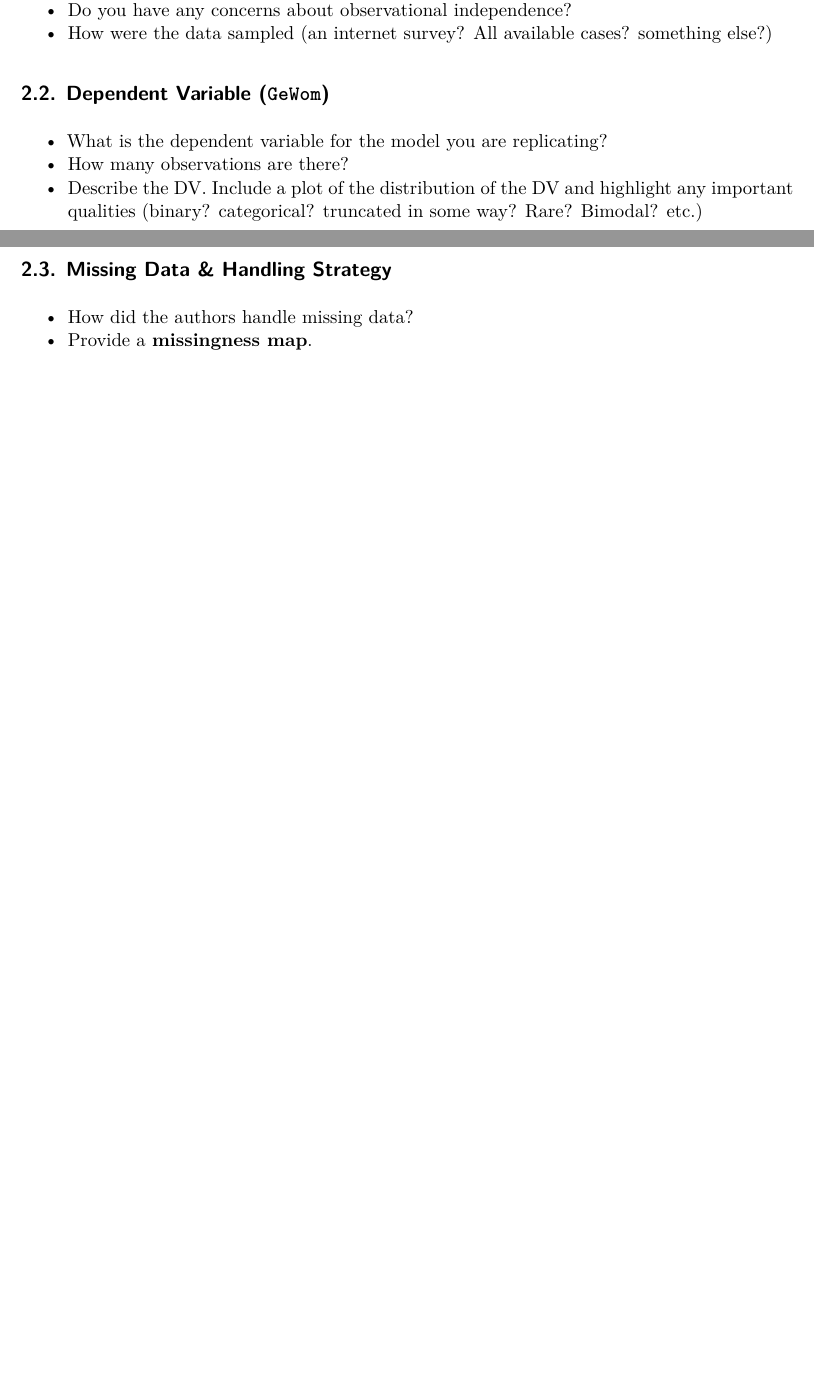
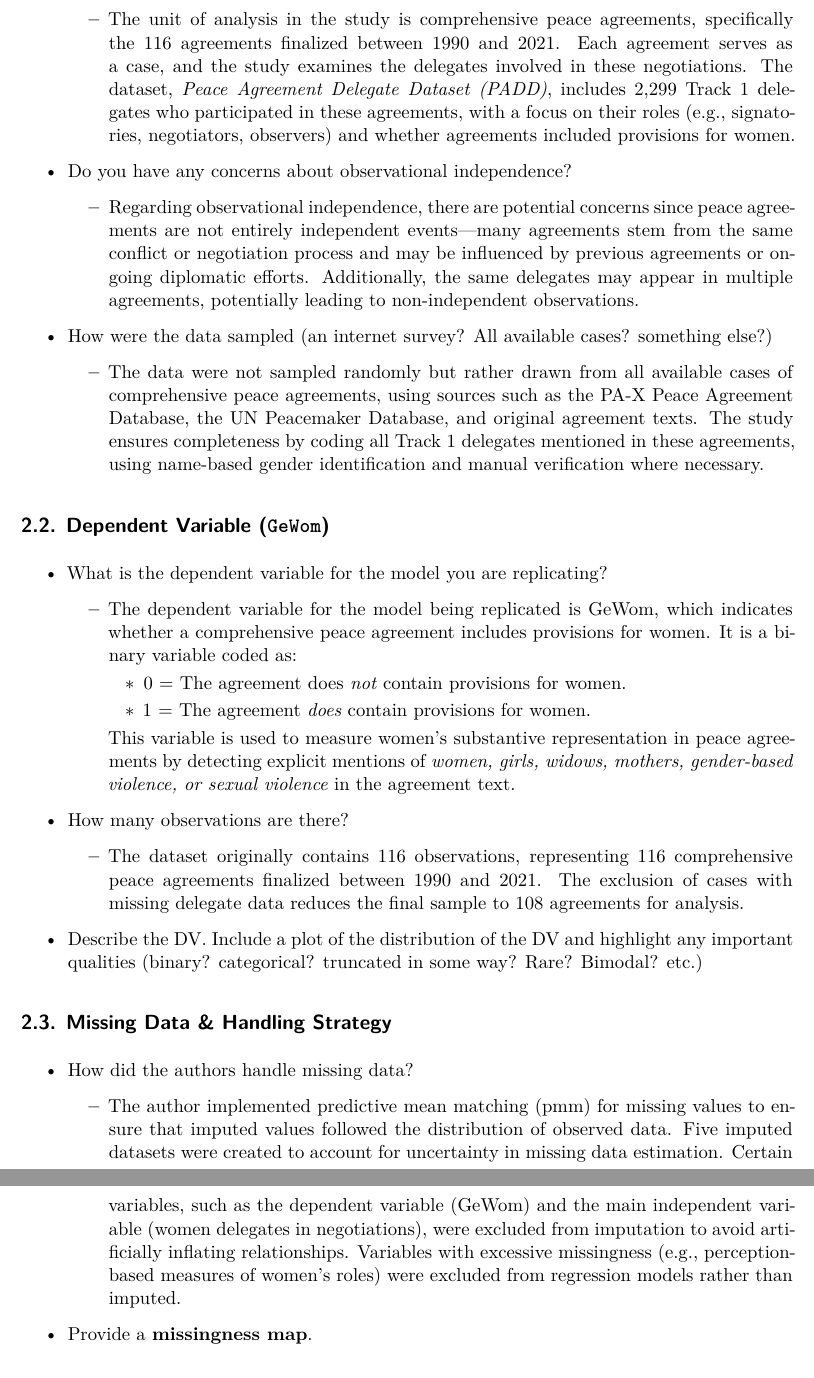
Before and after one commit to ninarice/Good2024Reproduction, a Quarto document (Working_Final.qmd): two parts of pages 1 and 2 of 3 before the commit and two parts of pages 2 and 3 of 4 after it, joined at a grey line, cut at the place of the change, the shorter picture padded with empty space. Rendered offline with R 4.5, knitr and Pandoc in place of Quarto, then LaTeX, with nearby package versions; a font, style sheet, LaTeX package, included part or bibliography that could not be used is replaced or left out.

Commit message:
added some background text

```diff
--- a/Working_Final.qmd
+++ b/Working_Final.qmd
@@ -24,18 +25,30 @@ csl: apsa.csl
 ## **2.1. Unit of Analysis and Sampling**
 
 -   What is the unit of analysis? I.e., what are the cases in the dataset?
+    -   The unit of analysis in the study is comprehensive peace agreements, specifically the 116 agreements finalized between 1990 and 2021. Each agreement serves as a case, and the study examines the delegates involved in these negotiations. The dataset, *Peace Agreement Delegate Dataset (PADD)*, includes 2,299 Track 1 delegates who participated in these agreements, with a focus on their roles (e.g., signatories, negotiators, observers) and whether agreements included provisions for women.
 -   Do you have any concerns about observational independence?
+    -   Regarding observational independence, there are potential concerns since peace agreements are not entirely independent events—many agreements stem from the same conflict or negotiation process and may be influenced by previous agreements or ongoing diplomatic efforts. Additionally, the same delegates may appear in multiple agreements, potentially leading to non-independent observations.
 -   How were the data sampled (an internet survey? All available cases? something else?)
+    -   The data were not sampled randomly but rather drawn from all available cases of comprehensive peace agreements, using sources such as the PA-X Peace Agreement Database, the UN Peacemaker Database, and original agreement texts. The study ensures completeness by coding all Track 1 delegates mentioned in these agreements, using name-based gender identification and manual verification where necessary.
 
 ## **2.2. Dependent Variable (`GeWom`)**
 
 -   What is the dependent variable for the model you are replicating?
+    -   The dependent variable for the model being replicated is GeWom, which indicates whether a comprehensive peace agreement includes provisions for women. It is a binary variable coded as:
+
+        -   0 = The agreement does *not* contain provisions for women.
+
+        -   1 = The agreement *does* contain provisions for women.
+
+        This variable is used to measure women’s substantive representation in peace agreements by detecting explicit mentions of *women, girls, widows, mothers, gender-based violence, or sexual violence* in the agreement text.
 -   How many observations are there?
+    -   The dataset originally contains 116 observations, representing 116 comprehensive peace agreements finalized between 1990 and 2021. The exclusion of cases with missing delegate data reduces the final sample to 108 agreements for analysis.
 -   Describe the DV. Include a plot of the distribution of the DV and highlight any important qualities (binary? categorical? truncated in some way? Rare? Bimodal? etc.)
 
 ## **2.3. Missing Data & Handling Strategy**
 
 -   How did the authors handle missing data?
+    -   The author implemented predictive mean matching (pmm) for missing values to ensure that imputed values followed the distribution of observed data. Five imputed datasets were created to account for uncertainty in missing data estimation. Certain variables, such as the dependent variable (GeWom) and the main independent variable (women delegates in negotiations), were excluded from imputation to avoid artificially inflating relationships. Variables with excessive missingness (e.g., perception-based measures of women’s roles) were excluded from regression models rather than imputed.
 -   Provide a **missingness map**.
 
 ## **2.4. Original Model**
```
Also changed, not shown: Working_Final.qmd (1 more changed lines).
